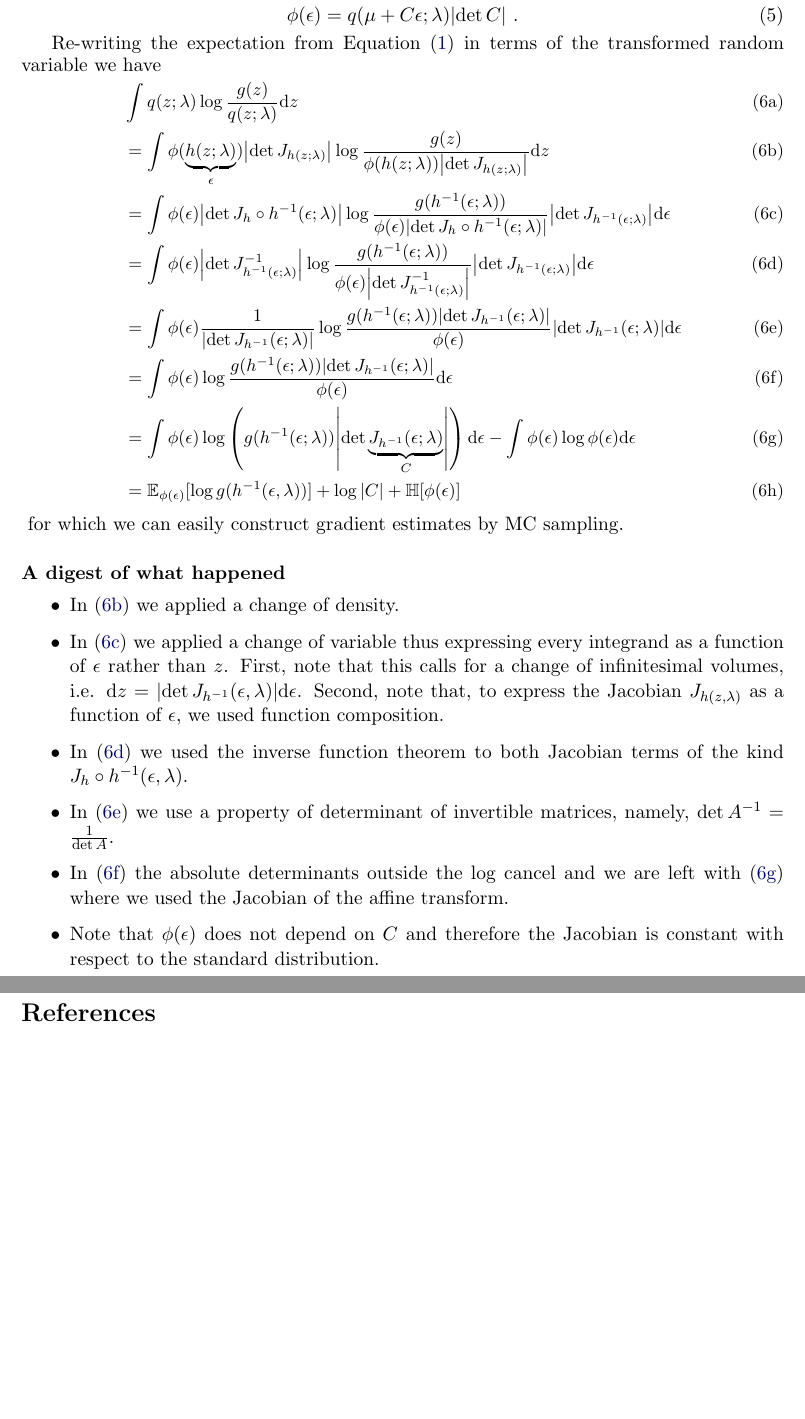
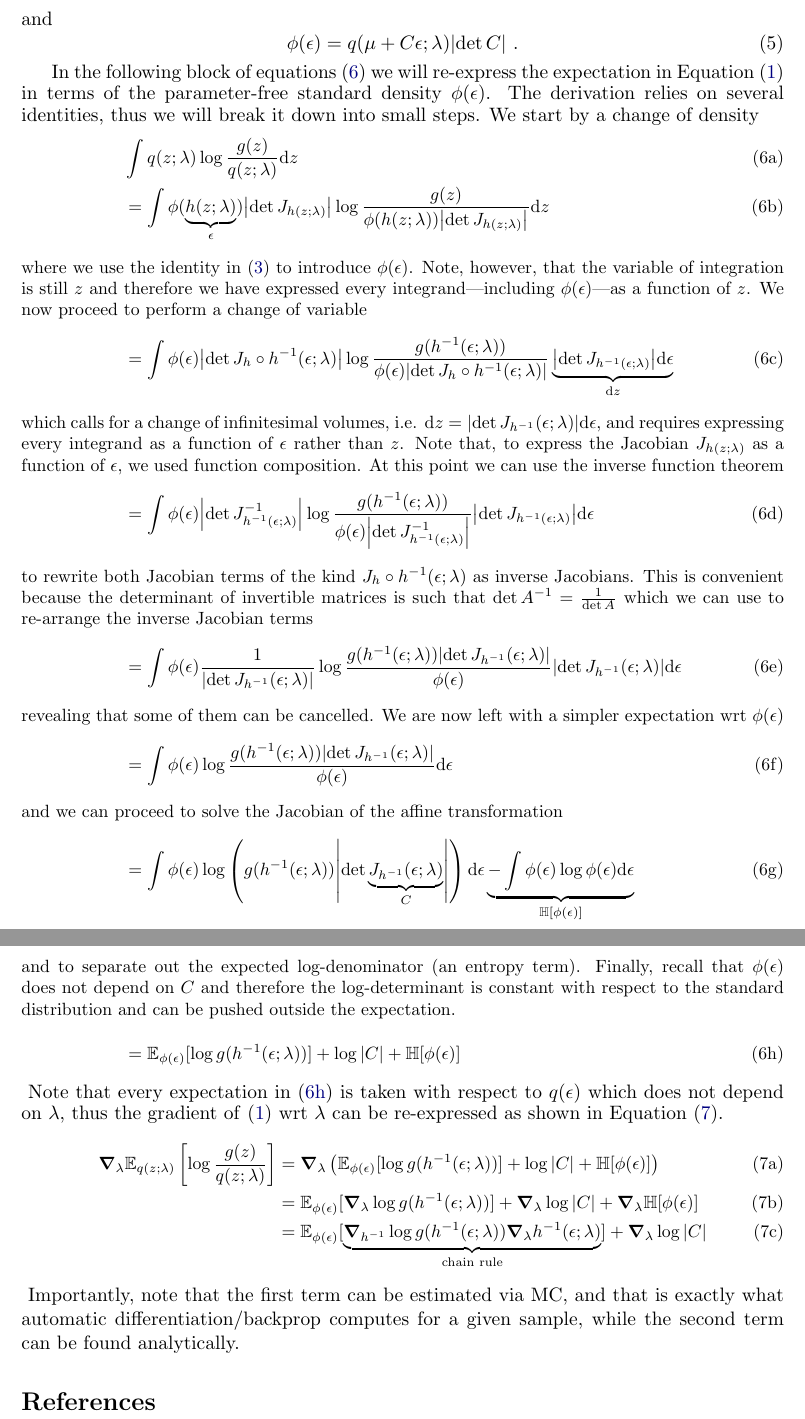
Before and after one commit to wilkeraziz/notes, a LaTeX document (machine-learning/G-rep/grep.tex): two parts of pages 2 and 3 of 3, joined at a grey line, cut so that both start at the same text, the shorter picture padded with empty space. Compiled offline with pdfLaTeX.

Commit message:
more details on reparameterised gradients

```diff
--- a/machine-learning/G-rep/grep.tex
+++ b/machine-learning/G-rep/grep.tex
@@ -12,6 +12,8 @@
 \hypersetup{colorlinks=true,citecolor=darkblue, linkcolor=darkblue, urlcolor=darkblue}
 
 
+\DeclareMathOperator*{\argmax}{arg\,max}
+
 \title{Notes on Generalised Reparameterisation Gradient}
 \author{Wilker Aziz}
 
@@ -56,33 +58,47 @@ and
 \phi(\epsilon) = q(\mu + C\epsilon; \lambda)\abs{\det C} ~ .
 \end{equation}
 
-Re-writing the expectation from Equation~\eqref{eq:objective} in terms of the transformed random variable we have
+In the following block of equations \eqref{eq:derivation} we will re-express the expectation in Equation~\eqref{eq:objective} in terms of the parameter-free standard density $\phi(\epsilon)$. The derivation relies on several identities, thus we will break it down into small steps.
+We start by a change of density
 \begin{small}
-\begin{subequations}
+\begin{subequations}\label{eq:derivation}
 \begin{align}
 & \int q(z;\lambda) \log \dfrac{g(z)}{q(z;\lambda)} \dd z \\
 &= \int \phi(\underbrace{h(z; \lambda)}_{\epsilon}) \abs{\det J_{h(z; \lambda)}} \log \frac{g(z)}{\phi(h(z; \lambda)) \abs{\det J_{h(z; \lambda)}}} \dd z \label{eq:change-density}\\
-&= \int \phi(\epsilon) \abs{\det J_{h} \circ h^{-1}(\epsilon; \lambda)} \log \frac{g(h^{-1}(\epsilon; \lambda))}{\phi(\epsilon) \abs{\det J_{h} \circ h^{-1}(\epsilon; \lambda)}} \abs{\det J_{h^{-1}(\epsilon; \lambda)}} \dd \epsilon \label{eq:change-variable} \\
+\intertext{where we use the identity in \eqref{eq:change-to-phi} to introduce $\phi(\epsilon)$.
+Note, however, that the variable of integration is still $z$ and therefore we have expressed every integrand---including $\phi(\epsilon)$---as a function of $z$. We now proceed to perform a change of variable
+}
+&= \int \phi(\epsilon) \abs{\det J_{h} \circ h^{-1}(\epsilon; \lambda)} \log \frac{g(h^{-1}(\epsilon; \lambda))}{\phi(\epsilon) \abs{\det J_{h} \circ h^{-1}(\epsilon; \lambda)}} \underbrace{\abs{\det J_{h^{-1}(\epsilon; \lambda)}} \dd \epsilon}_{\dd z} \label{eq:change-variable} \\
+\intertext{which calls for a change of infinitesimal volumes, i.e. $\dd z = \abs{\det J_{h^{-1}}(\epsilon; \lambda)} \dd \epsilon$, and requires expressing every integrand as a function of $\epsilon$ rather than $z$. Note that, to express the Jacobian $J_{h(z; \lambda)}$ as a function of $\epsilon$, we used function composition. At this point we can use the inverse function theorem
+}
 &= \int \phi(\epsilon) \abs{\det J^{-1}_{h^{-1}(\epsilon; \lambda)}} \log \frac{g(h^{-1}(\epsilon; \lambda))}{\phi(\epsilon) \abs{\det J^{-1}_{h^{-1}(\epsilon; \lambda)}}} \abs{\det J_{h^{-1}(\epsilon; \lambda)}} \dd \epsilon \label{eq:inverse-theorem} \\
+\intertext{to rewrite both Jacobian terms of the kind $J_{h} \circ h^{-1}(\epsilon; \lambda)$ as inverse Jacobians. This is convenient because the determinant of invertible matrices is such that $\det A^{-1} = \frac{1}{\det A}$ which we can use to re-arrange the inverse Jacobian terms
+}
 &= \int \phi(\epsilon) \frac{1}{\abs{\det J_{h^{-1}}(\epsilon; \lambda)}} \log \frac{g(h^{-1}(\epsilon; \lambda))\abs{\det J_{h^{-1}}(\epsilon; \lambda)}}{\phi(\epsilon)} \abs{\det J_{h^{-1}}(\epsilon; \lambda)} \dd \epsilon \label{eq:det} \\
+\intertext{revealing that some of them can be cancelled.
+We are now left with a simpler expectation wrt $\phi(\epsilon)$
+}
 &= \int \phi(\epsilon) \log \frac{g(h^{-1}(\epsilon; \lambda))\abs{\det J_{h^{-1}}(\epsilon; \lambda)}}{\phi(\epsilon)} \dd \epsilon \label{eq:cancel}\\
-&= \int \phi(\epsilon) \log \left(g(h^{-1}(\epsilon; \lambda))\abs{\det \underbrace{J_{h^{-1}}(\epsilon; \lambda)}_{C}}\right) \dd \epsilon  - \int \phi(\epsilon) \log \phi(\epsilon) \dd \epsilon \label{eq:scale} \\
-&= \mathbb E_{\phi(\epsilon)}[\log g(h^{-1}(\epsilon, \lambda))] + \log \abs{C} + \mathbb H[\phi(\epsilon)]
+\intertext{and we can proceed to solve the Jacobian of the affine transformation}
+&= \int \phi(\epsilon) \log \left(g(h^{-1}(\epsilon; \lambda))\abs{\det \underbrace{J_{h^{-1}}(\epsilon; \lambda)}_{C}}\right) \dd \epsilon  \underbrace{- \int \phi(\epsilon) \log \phi(\epsilon) \dd \epsilon}_{\mathbb H[\phi(\epsilon)]} \label{eq:scale} \\
+\intertext{and to separate out the expected log-denominator (an entropy term).
+Finally, recall that $\phi(\epsilon)$ does not depend on $C$ and therefore the log-determinant is constant with respect to the standard distribution and can be pushed outside the expectation.}
+&= \mathbb E_{\phi(\epsilon)}[\log g(h^{-1}(\epsilon; \lambda))] + \log \abs{C} + \mathbb H[\phi(\epsilon)] \label{eq:final}
 \end{align}
 \end{subequations}
 \end{small}
-for which we can easily construct gradient estimates by MC sampling.
-
-\paragraph{A digest of what happened}
-
-\begin{itemize}
-	\item In (\ref{eq:change-density}) we applied a change of density.
-	\item In (\ref{eq:change-variable}) we applied a change of variable thus expressing every integrand as a function of $\epsilon$ rather than $z$. First, note that this calls for a change of infinitesimal volumes, i.e. $\dd z = \abs{\det J_{h^{-1}}(\epsilon, \lambda)} \dd \epsilon$. Second, note that, to express the Jacobian $J_{h(z, \lambda)}$ as a function of $\epsilon$, we used function composition.
-	\item In (\ref{eq:inverse-theorem}) we used the inverse function theorem to both Jacobian terms of the kind $J_{h} \circ h^{-1}(\epsilon, \lambda)$.
-	\item In (\ref{eq:det}) we use a property of determinant of invertible matrices, namely, $\det A^{-1} = \frac{1}{\det A}$.
-	\item In (\ref{eq:cancel}) the absolute determinants outside the $\log$ cancel and we are left with (\ref{eq:scale}) where we used the Jacobian of the affine transform.
-	\item Note that $\phi(\epsilon)$ does not depend on $C$ and therefore the Jacobian is constant with respect to the standard distribution.
-\end{itemize}
+Note that every expectation in \eqref{eq:final} is taken with respect to $q(\epsilon)$ which does not depend on $\lambda$, thus the gradient of \eqref{eq:objective} wrt $\lambda$ can be re-expressed as shown in Equation~\eqref{eq:rep-grad}.
+\begin{small}
+\begin{subequations}\label{eq:rep-grad}
+\begin{align}
+\grad_\lambda \mathbb E_{q(z; \lambda)}\left[ \log \frac{g(z)}{q(z; \lambda)} \right]
+ &= \grad_\lambda \left( \mathbb E_{\phi(\epsilon)}[\log g(h^{-1}(\epsilon; \lambda))] + \log \abs{C} + \mathbb H[\phi(\epsilon)] \right) \\
+ &= \mathbb E_{\phi(\epsilon)}[\grad_\lambda \log g(h^{-1}(\epsilon; \lambda))] + \grad_\lambda \log \abs{C} + \grad_\lambda \mathbb H[\phi(\epsilon)] \label{eq:push-grad} \\
+ &= \mathbb E_{\phi(\epsilon)}[\underbrace{\grad_{h^{-1}} \log g(h^{-1}(\epsilon; \lambda))\grad_\lambda h^{-1}(\epsilon; \lambda)}_{\text{chain rule}}] + \grad_\lambda \log \abs{C}
+\end{align}
+\end{subequations}
+\end{small}
+Importantly, note that the first term can be estimated via MC, and that is exactly what  automatic differentiation/backprop computes for a given sample, while the second term can be found analytically.
 
 
 
```
Also changed, not shown: machine-learning/G-rep/grep.pdf, machine-learning/G-rep/grep.tex (14 more changed lines).
